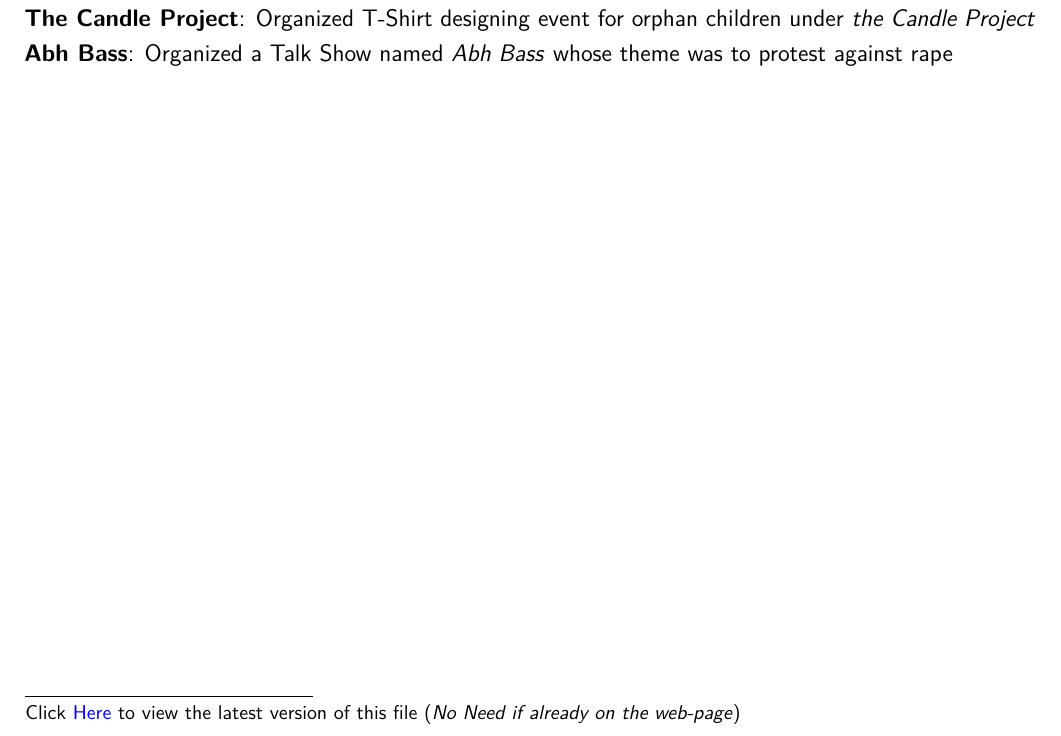
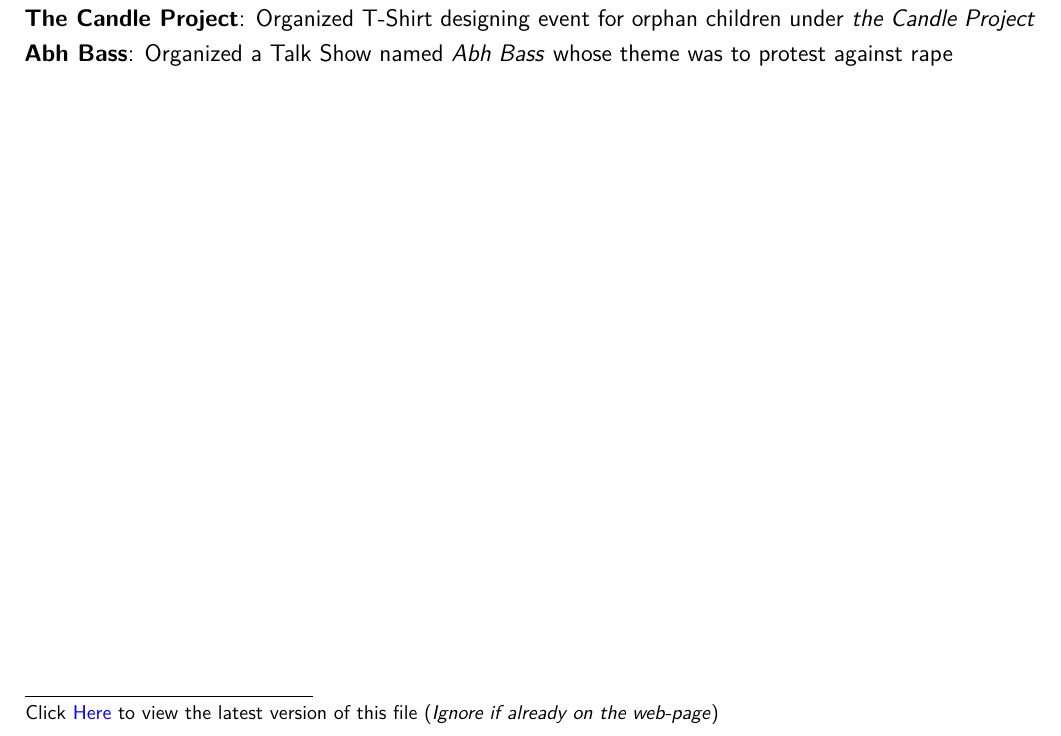
Before and after one commit to Vallabh-Desai/Resume, a LaTeX CV (src/resume.tex): part of page 2 of 2, cut so that both start at the same text. The pictures show the PDF file src/pdf/resume.pdf that the author committed with the source.

Commit message:
fixed footnote typo

```diff
--- a/src/resume.tex
+++ b/src/resume.tex
@@ -40,7 +40,7 @@
 	 \input{responsibilities-content.tex}
 	 \vspace{-10pt} % HACK
 	 \input{social-content.tex}
-	 \let\thefootnote\relax\footnote{Click \href{https://docs.google.com/gview?url=https://raw.githubusercontent.com/Vallabh-Desai/Resume/master/src/pdf/resume.pdf&embedded=true}{Here} to view the latest version of this file (\emph{No Need if already on the web-page})}
+	 \let\thefootnote\relax\footnote{Click \href{https://docs.google.com/gview?url=https://raw.githubusercontent.com/Vallabh-Desai/Resume/master/src/pdf/resume.pdf&embedded=true}{Here} to view the latest version of this file (\emph{Ignore if already on the web-page})}
 
 
 
```
Also changed, not shown: src/pdf/resume.pdf.
